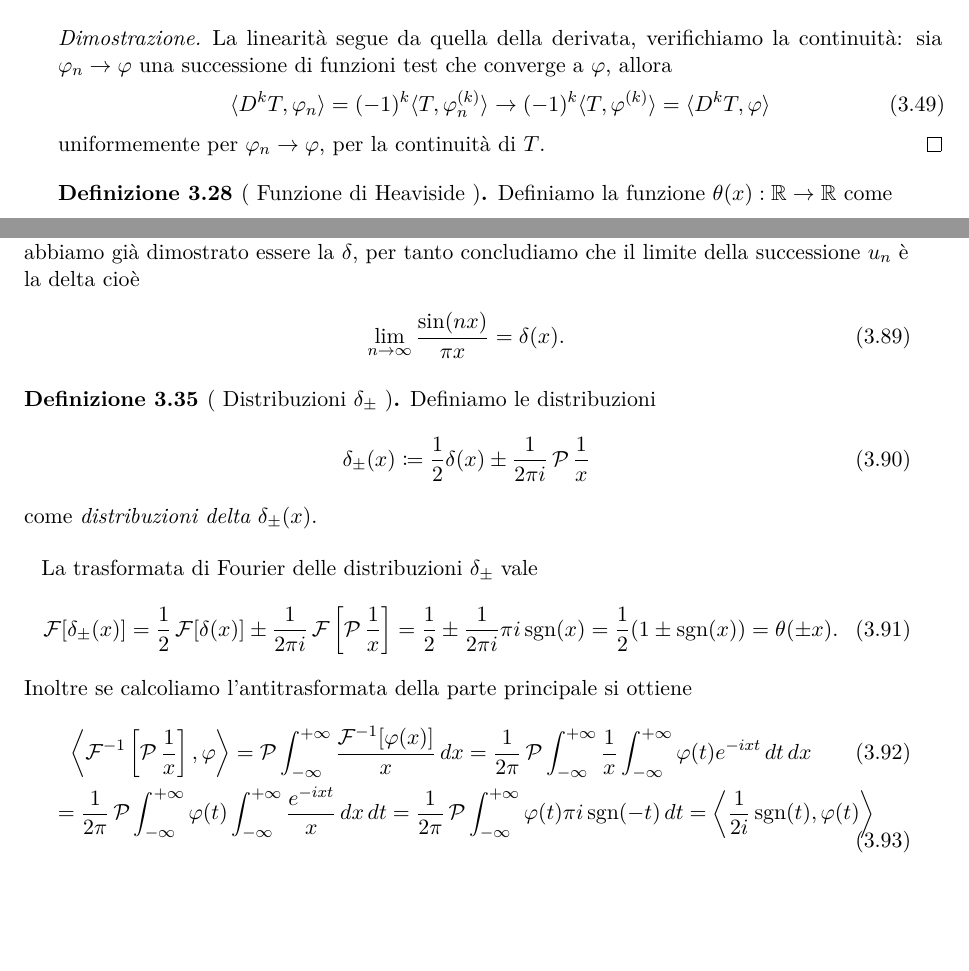
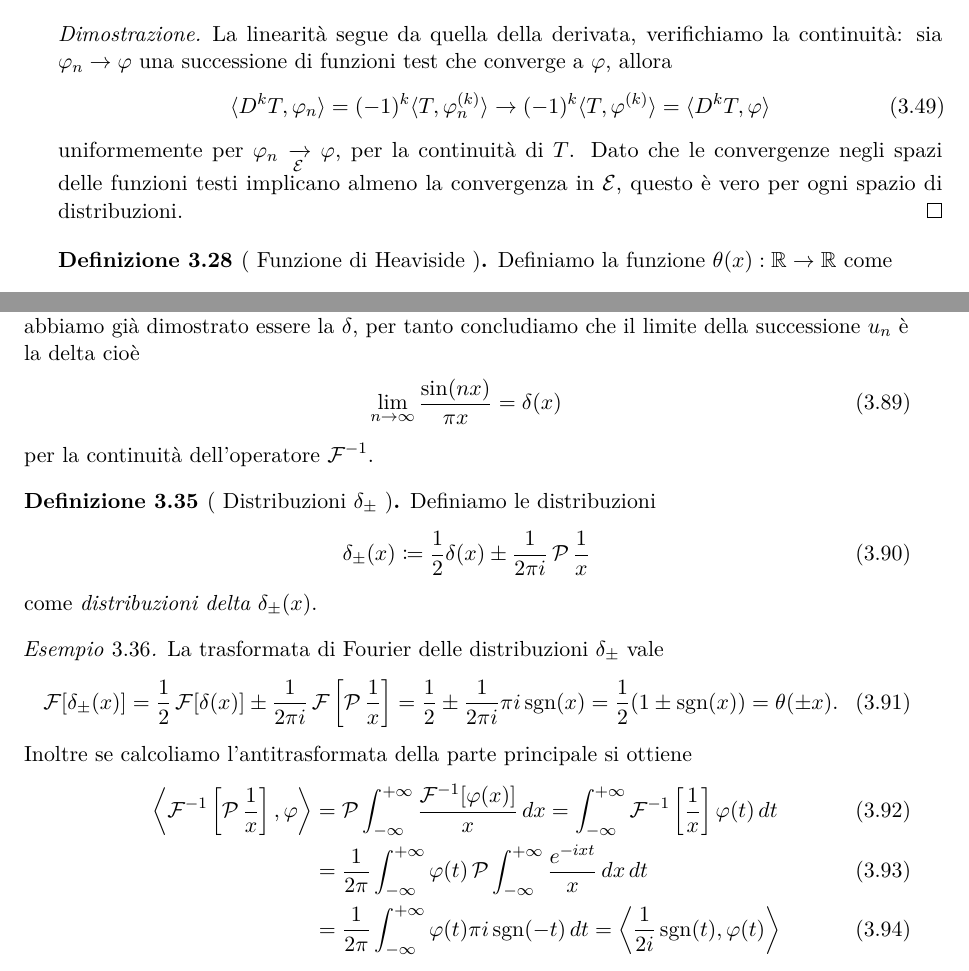
Before and after one commit to pask21/Metodi-2, a LaTeX book (metodi-2.tex): two parts of pages 50 and 55 of 65, joined at a grey line, cut so that both start at the same text, the shorter picture padded with empty space. Compiled offline with pdfLaTeX.

Commit message:
correzioni

```diff
--- a/metodi-2.tex
+++ b/metodi-2.tex
@@ -2504,7 +2504,8 @@ sia la proprietà che definisce la derivata di una distribuzione anche per quell
   \begin{align}
     \sc{D^kT, \phi_n} = (-1)^k \sc{T, \phi_n^{(k)}} \to (-1)^k \sc{T, \phi^{(k)}} = \sc{D^kT, \phi}
   \end{align}
-  uniformemente per $ \phi_n \to \phi $, per la continuità di $ T $.
+  uniformemente per $ \phi_n \xrightarrow[\E]{} \phi $, per la continuità di $ T $. Dato che le convergenze negli spazi delle funzioni testi implicano
+  almeno la convergenza in $ \E $, questo è vero per ogni spazio di distribuzioni.
 \end{proof}
 
 \begin{definition}[ Funzione di Heaviside ]
@@ -2783,8 +2784,9 @@ $ n\to\infty $ si ha
 dunque la trasformata della successione $ u_n $ è la funzione costante $ 1 $, la cui antitrasformata abbiamo già dimostrato essere la
 $ \delta $, per tanto concludiamo che il limite della successione $ u_n $ è la delta cioè
 \begin{align}
-  \lim_{n\to\infty} \frac{\sin(nx)}{\pi x} = \delta(x).
-\end{align}
+  \lim_{n\to\infty} \frac{\sin(nx)}{\pi x} = \delta(x)
+\end{align}
+per la continuità dell'operatore $ \F^{-1} $.
 
 \begin{definition}[ Distribuzioni $ \delta_\pm $ ]
   Definiamo le distribuzioni
@@ -2794,19 +2796,22 @@ $ \delta $, per tanto concludiamo che il limite della successione $ u_n $ è la
   come \textit{distribuzioni delta $ \delta_\pm(x) $}.
 \end{definition}
 
+\begin{example} % dubbio su quanto sia corretto
   La trasformata di Fourier delle distribuzioni $ \delta_\pm $ vale
   \begin{align}
     \F[\delta_\pm (x)] = \frac12\F[\delta(x)] \pm \frac1{2\pi i} \F\left[ \P\frac1x \right]
     = \frac12 \pm \frac1{2\pi i} \pi i \sgn(x) = \frac12 (1 \pm \sgn(x)) = \theta(\pm x).
   \end{align}
   Inoltre se calcoliamo l'antitrasformata della parte principale si ottiene
-\begin{gather}
-  \sca{\F^{-1}\left[ \P\frac1x \right], \phi} = \P\int_{-\infty}^{+\infty} \frac{\F^{-1}[\phi(x)]}{x} \,dx
-  = \frac1{2\pi} \P\int_{-\infty}^{+\infty} \frac1x \int_{-\infty}^{+\infty} \phi(t) e^{-ixt} \,dt\,dx
-  \\
-  = \frac1{2\pi} \P \int_{-\infty}^{+\infty} \phi(t) \int_{-\infty}^{+\infty} \frac{e^{-ixt}}{x} \,dx\,dt
-  = \frac1{2\pi} \P \int_{-\infty}^{+\infty} \phi(t) \pi i \sgn(-t)\,dt = \sca{\frac1{2i}\sgn(t), \phi(t)}
-\end{gather}
+  \begin{align}
+    \sca{\F^{-1}\left[ \P\frac1x \right], \phi} &= \P\int_{-\infty}^{+\infty} \frac{\F^{-1}[\phi(x)]}{x} \,dx
+    = \int_{-\infty}^{+\infty} \F^{-1}\left[ \frac1x \right] \phi(t) \,dt
+    \\
+    &= \frac1{2\pi} \int_{-\infty}^{+\infty} \phi(t) \P\int_{-\infty}^{+\infty} \frac{e^{-ixt}}{x} \,dx\,dt
+    \\
+    &= \frac1{2\pi} \int_{-\infty}^{+\infty} \phi(t) \pi i \sgn(-t)\,dt
+    = \sca{\frac1{2i}\sgn(t), \phi(t)}
+  \end{align}
   che ci permette di calcolare la trasformata della $ \theta(\pm x) $. Per farlo sfruttiamo il risultato precedente con le $ \delta_\pm(x) $:
   \begin{align}
     \F[\theta(\pm x)] = \frac12\left( \F[1] \pm \F[\sgn(x)] \right) = \pi \delta(x) \pm i \P\frac1x = 2\pi \delta_{\mp}(x).
```
Also changed, not shown: metodi-2.tex (9 more changed lines), 1 other file. Lines whose indentation alone changed are shown as unchanged.
